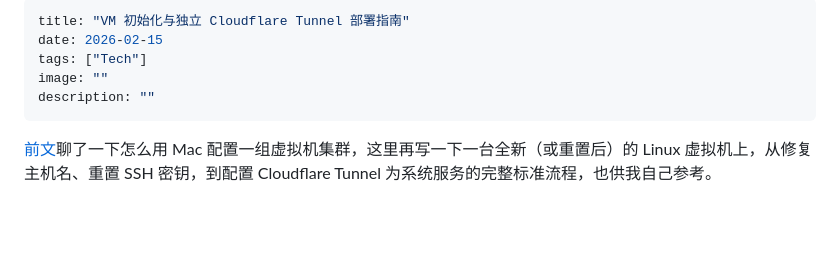
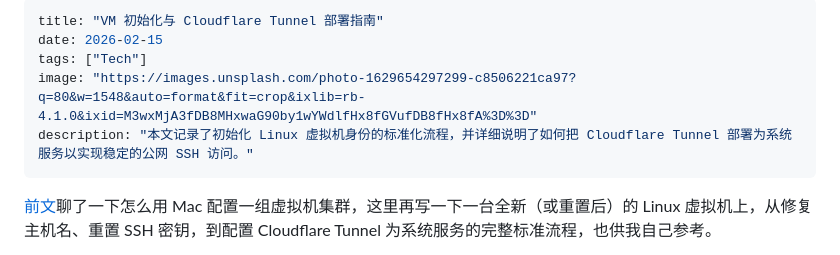
Before and after one commit to CLCK0622/ng-homepage, a Markdown page: src/posts/cfd-config.md, the part around the change. Drawn GitHub-style; blank space fills up the shorter version.

Commit message:
feat: new post

```diff
--- a/src/posts/cfd-config.md
+++ b/src/posts/cfd-config.md
@@ -1,9 +1,9 @@
 ---
-title: "VM 初始化与独立 Cloudflare Tunnel 部署指南"
+title: "VM 初始化与 Cloudflare Tunnel 部署指南"
 date: 2026-02-15
 tags: ["Tech"]
-image: ""
-description: ""
+image: "https://images.unsplash.com/photo-1629654297299-c8506221ca97?q=80&w=1548&auto=format&fit=crop&ixlib=rb-4.1.0&ixid=M3wxMjA3fDB8MHxwaG90by1wYWdlfHx8fGVufDB8fHx8fA%3D%3D"
+description: "本文记录了初始化 Linux 虚拟机身份的标准化流程，并详细说明了如何把 Cloudflare Tunnel 部署为系统服务以实现稳定的公网 SSH 访问。"
 ---
 
 [前文](./mac-vm)聊了一下怎么用 Mac 配置一组虚拟机集群，这里再写一下一台全新（或重置后）的 Linux 虚拟机上，从修复主机名、重置 SSH 密钥，到配置 Cloudflare Tunnel 为系统服务的完整标准流程，也供我自己参考。
```
